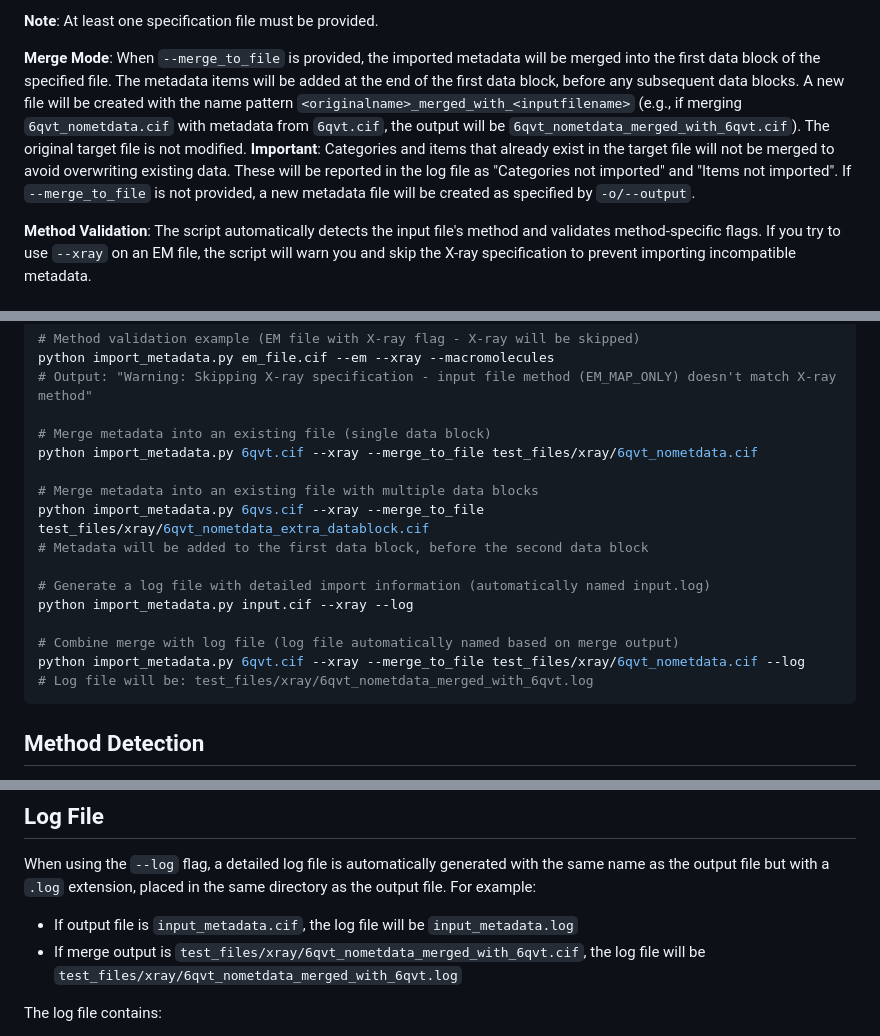
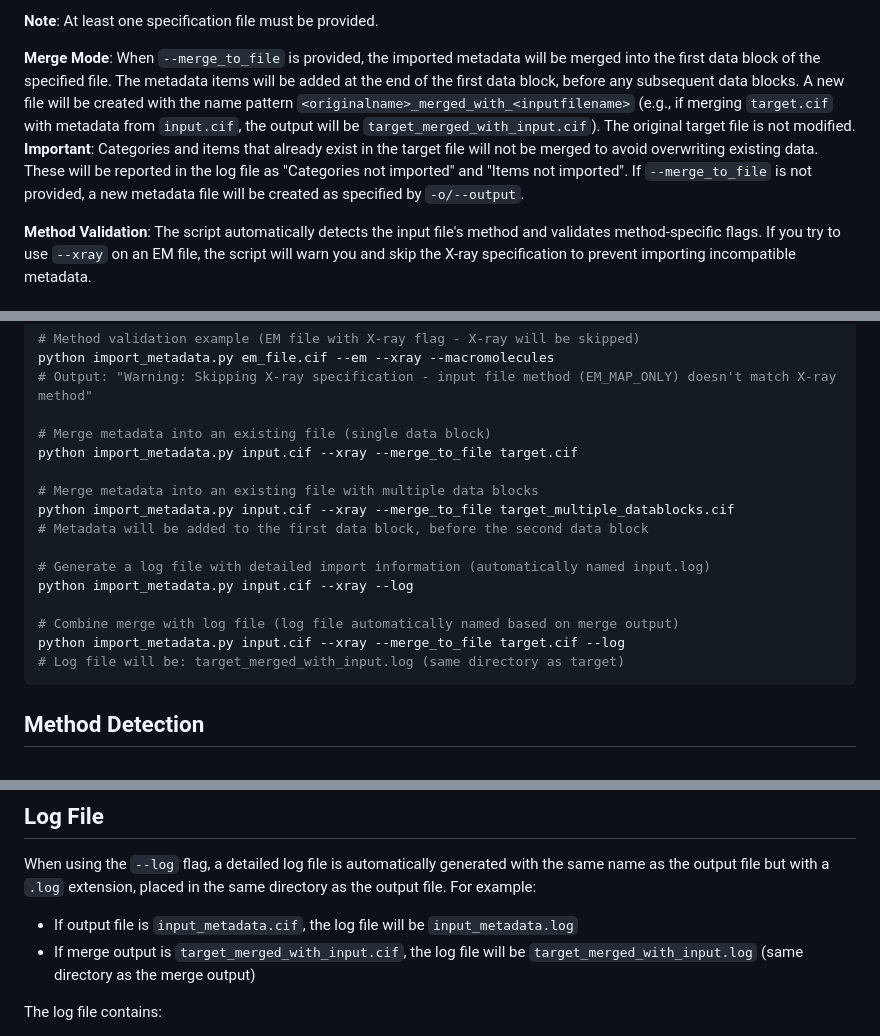
Before and after one commit to PDBeurope/mmcif-metadata-import, a Markdown page: README.md, 3 parts joined by grey strips. GitHub-like rendering.

````diff
--- a/README.md
+++ b/README.md
@@ -50,7 +50,7 @@ python import_metadata.py <input_file> [--xray] [--xray_serial] [--em] [--nmr] [
 
 **Note**: At least one specification file must be provided.
 
-**Merge Mode**: When `--merge_to_file` is provided, the imported metadata will be merged into the first data block of the specified file. The metadata items will be added at the end of the first data block, before any subsequent data blocks. A new file will be created with the name pattern `<originalname>_merged_with_<inputfilename>` (e.g., if merging `6qvt_nometdata.cif` with metadata from `6qvt.cif`, the output will be `6qvt_nometdata_merged_with_6qvt.cif`). The original target file is not modified. **Important**: Categories and items that already exist in the target file will not be merged to avoid overwriting existing data. These will be reported in the log file as "Categories not imported" and "Items not imported". If `--merge_to_file` is not provided, a new metadata file will be created as specified by `-o/--output`.
+**Merge Mode**: When `--merge_to_file` is provided, the imported metadata will be merged into the first data block of the specified file. The metadata items will be added at the end of the first data block, before any subsequent data blocks. A new file will be created with the name pattern `<originalname>_merged_with_<inputfilename>` (e.g., if merging `target.cif` with metadata from `input.cif`, the output will be `target_merged_with_input.cif`). The original target file is not modified. **Important**: Categories and items that already exist in the target file will not be merged to avoid overwriting existing data. These will be reported in the log file as "Categories not imported" and "Items not imported". If `--merge_to_file` is not provided, a new metadata file will be created as specified by `-o/--output`.
 
 **Method Validation**: The script automatically detects the input file's method and validates method-specific flags. If you try to use `--xray` on an EM file, the script will warn you and skip the X-ray specification to prevent importing incompatible metadata.
 
@@ -90,18 +90,18 @@ python import_metadata.py em_file.cif --em --xray --macromolecules
 # Output: "Warning: Skipping X-ray specification - input file method (EM_MAP_ONLY) doesn't match X-ray method"
 
 # Merge metadata into an existing file (single data block)
-python import_metadata.py 6qvt.cif --xray --merge_to_file test_files/xray/6qvt_nometdata.cif
+python import_metadata.py input.cif --xray --merge_to_file target.cif
 
 # Merge metadata into an existing file with multiple data blocks
-python import_metadata.py 6qvs.cif --xray --merge_to_file test_files/xray/6qvt_nometdata_extra_datablock.cif
+python import_metadata.py input.cif --xray --merge_to_file target_multiple_datablocks.cif
 # Metadata will be added to the first data block, before the second data block
 
 # Generate a log file with detailed import information (automatically named input.log)
 python import_metadata.py input.cif --xray --log
 
 # Combine merge with log file (log file automatically named based on merge output)
-python import_metadata.py 6qvt.cif --xray --merge_to_file test_files/xray/6qvt_nometdata.cif --log
-# Log file will be: test_files/xray/6qvt_nometdata_merged_with_6qvt.log
+python import_metadata.py input.cif --xray --merge_to_file target.cif --log
+# Log file will be: target_merged_with_input.log (same directory as target)
 ```
 
 ## Method Detection
@@ -214,7 +214,7 @@ The script creates a new mmCIF file containing only the specified categories and
 
 When using the `--log` flag, a detailed log file is automatically generated with the same name as the output file but with a `.log` extension, placed in the same directory as the output file. For example:
 - If output file is `input_metadata.cif`, the log file will be `input_metadata.log`
-- If merge output is `test_files/xray/6qvt_nometdata_merged_with_6qvt.cif`, the log file will be `test_files/xray/6qvt_nometdata_merged_with_6qvt.log`
+- If merge output is `target_merged_with_input.cif`, the log file will be `target_merged_with_input.log` (same directory as the merge output)
 
 The log file contains:
 
````
